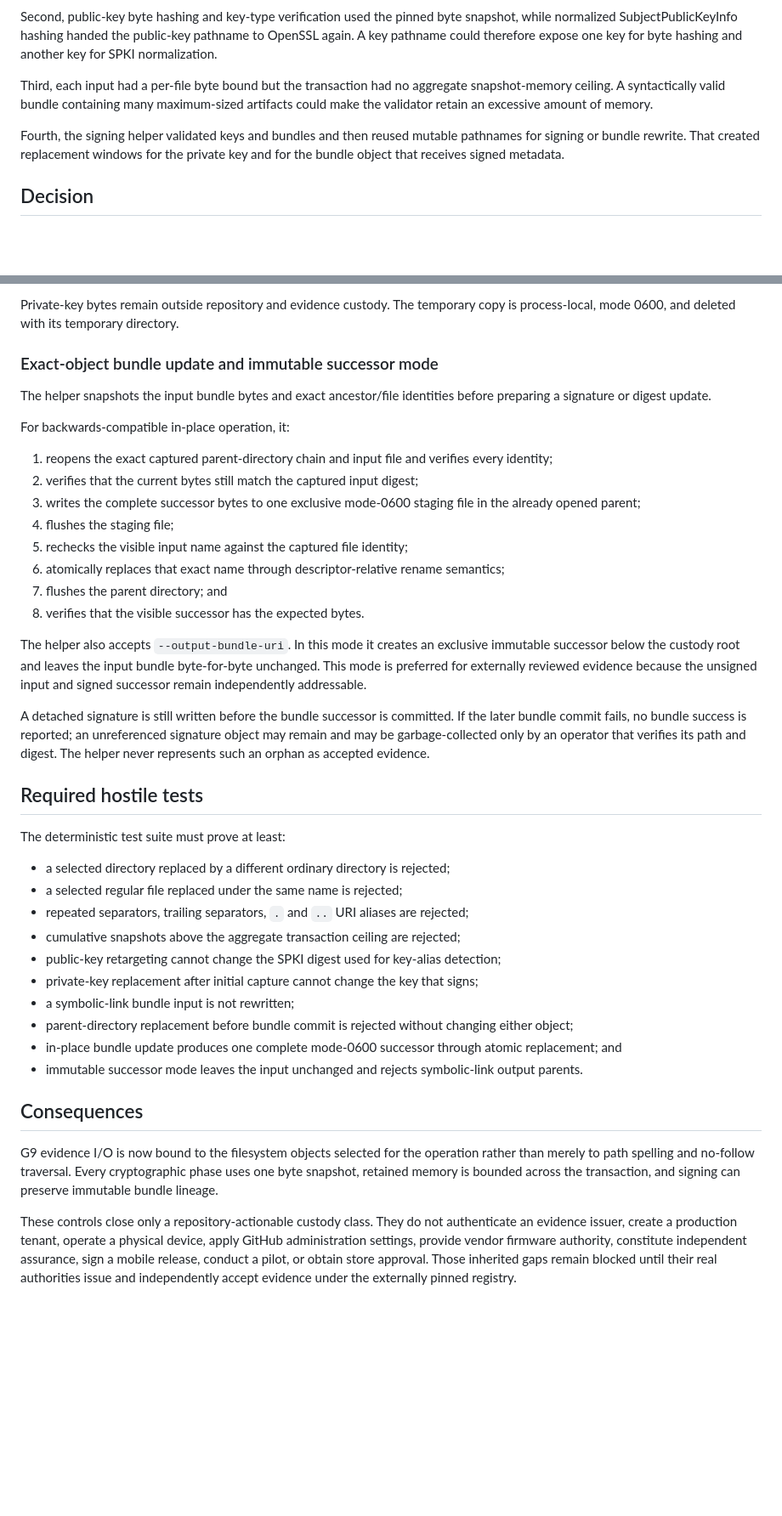
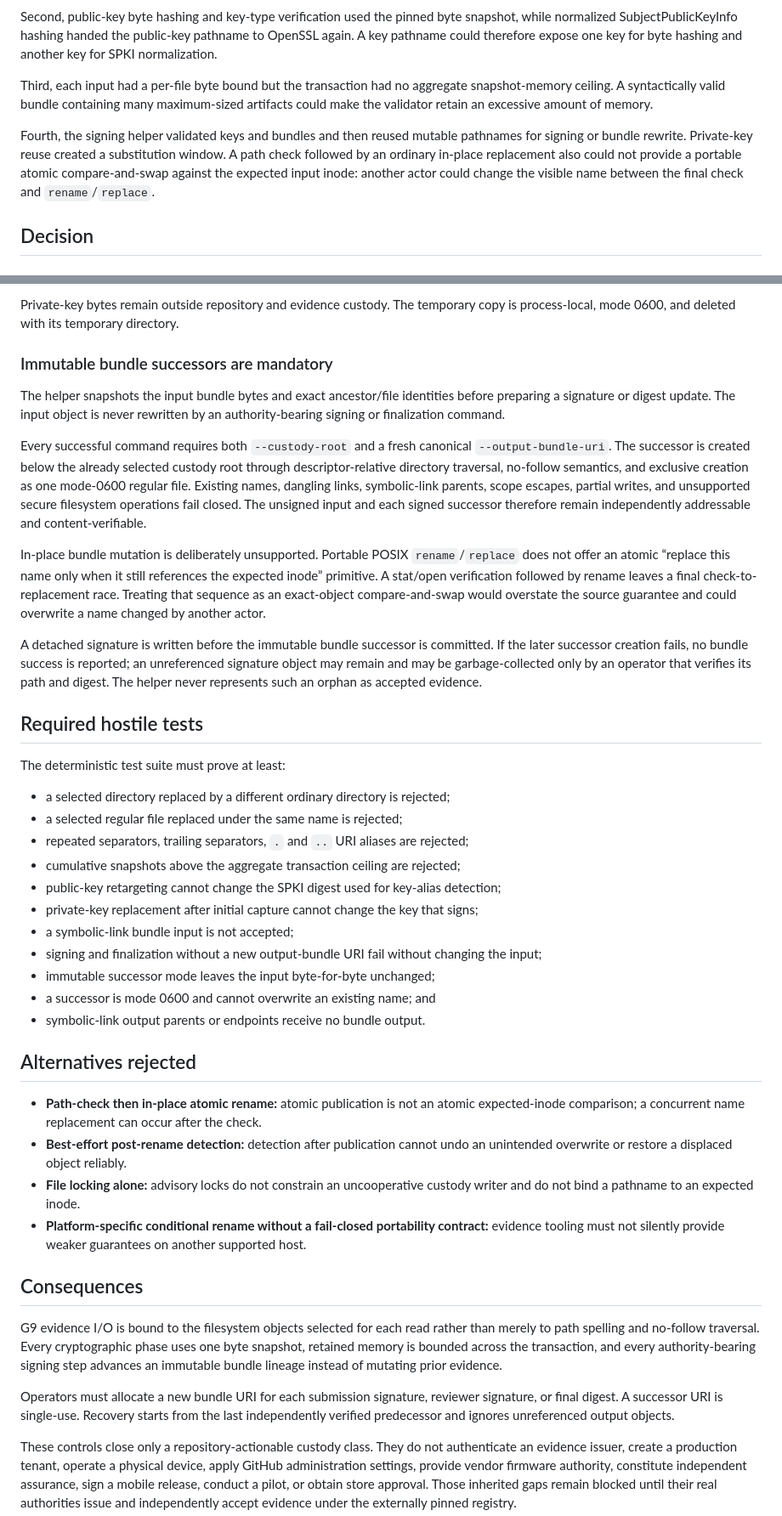
Before and after one commit to TrillionniumFoundation/hepta-glasses, a Markdown page: docs/adr/ADR-0007-evidence-object-identity-and-bounded-custody.md, 2 parts joined by grey strips. Shown at 85% size. Drawn GitHub-style; blank space fills up the shorter version.

Commit message:
docs(g9): make immutable bundle successors normative

```diff
--- a/docs/adr/ADR-0007-evidence-object-identity-and-bounded-custody.md
+++ b/docs/adr/ADR-0007-evidence-object-identity-and-bounded-custody.md
@@ -15,7 +15,7 @@ Second, public-key byte hashing and key-type verification used the pinned byte s
 
 Third, each input had a per-file byte bound but the transaction had no aggregate snapshot-memory ceiling. A syntactically valid bundle containing many maximum-sized artifacts could make the validator retain an excessive amount of memory.
 
-Fourth, the signing helper validated keys and bundles and then reused mutable pathnames for signing or bundle rewrite. That created replacement windows for the private key and for the bundle object that receives signed metadata.
+Fourth, the signing helper validated keys and bundles and then reused mutable pathnames for signing or bundle rewrite. Private-key reuse created a substitution window. A path check followed by an ordinary in-place replacement also could not provide a portable atomic compare-and-swap against the expected input inode: another actor could change the visible name between the final check and `rename`/`replace`.
 
 ## Decision
 
@@ -52,24 +52,15 @@ The signing helper reads the private key once through a stable bounded descripto
 
 Private-key bytes remain outside repository and evidence custody. The temporary copy is process-local, mode 0600, and deleted with its temporary directory.
 
-### Exact-object bundle update and immutable successor mode
+### Immutable bundle successors are mandatory
 
-The helper snapshots the input bundle bytes and exact ancestor/file identities before preparing a signature or digest update.
+The helper snapshots the input bundle bytes and exact ancestor/file identities before preparing a signature or digest update. The input object is never rewritten by an authority-bearing signing or finalization command.
 
-For backwards-compatible in-place operation, it:
+Every successful command requires both `--custody-root` and a fresh canonical `--output-bundle-uri`. The successor is created below the already selected custody root through descriptor-relative directory traversal, no-follow semantics, and exclusive creation as one mode-0600 regular file. Existing names, dangling links, symbolic-link parents, scope escapes, partial writes, and unsupported secure filesystem operations fail closed. The unsigned input and each signed successor therefore remain independently addressable and content-verifiable.
 
-1. reopens the exact captured parent-directory chain and input file and verifies every identity;
-2. verifies that the current bytes still match the captured input digest;
-3. writes the complete successor bytes to one exclusive mode-0600 staging file in the already opened parent;
-4. flushes the staging file;
-5. rechecks the visible input name against the captured file identity;
-6. atomically replaces that exact name through descriptor-relative rename semantics;
-7. flushes the parent directory; and
-8. verifies that the visible successor has the expected bytes.
+In-place bundle mutation is deliberately unsupported. Portable POSIX `rename`/`replace` does not offer an atomic “replace this name only when it still references the expected inode” primitive. A stat/open verification followed by rename leaves a final check-to-replacement race. Treating that sequence as an exact-object compare-and-swap would overstate the source guarantee and could overwrite a name changed by another actor.
 
-The helper also accepts `--output-bundle-uri`. In this mode it creates an exclusive immutable successor below the custody root and leaves the input bundle byte-for-byte unchanged. This mode is preferred for externally reviewed evidence because the unsigned input and signed successor remain independently addressable.
-
-A detached signature is still written before the bundle successor is committed. If the later bundle commit fails, no bundle success is reported; an unreferenced signature object may remain and may be garbage-collected only by an operator that verifies its path and digest. The helper never represents such an orphan as accepted evidence.
+A detached signature is written before the immutable bundle successor is committed. If the later successor creation fails, no bundle success is reported; an unreferenced signature object may remain and may be garbage-collected only by an operator that verifies its path and digest. The helper never represents such an orphan as accepted evidence.
 
 ## Required hostile tests
 
@@ -81,13 +72,23 @@ The deterministic test suite must prove at least:
 - cumulative snapshots above the aggregate transaction ceiling are rejected;
 - public-key retargeting cannot change the SPKI digest used for key-alias detection;
 - private-key replacement after initial capture cannot change the key that signs;
-- a symbolic-link bundle input is not rewritten;
-- parent-directory replacement before bundle commit is rejected without changing either object;
-- in-place bundle update produces one complete mode-0600 successor through atomic replacement; and
-- immutable successor mode leaves the input unchanged and rejects symbolic-link output parents.
+- a symbolic-link bundle input is not accepted;
+- signing and finalization without a new output-bundle URI fail without changing the input;
+- immutable successor mode leaves the input byte-for-byte unchanged;
+- a successor is mode 0600 and cannot overwrite an existing name; and
+- symbolic-link output parents or endpoints receive no bundle output.
+
+## Alternatives rejected
+
+- **Path-check then in-place atomic rename:** atomic publication is not an atomic expected-inode comparison; a concurrent name replacement can occur after the check.
+- **Best-effort post-rename detection:** detection after publication cannot undo an unintended overwrite or restore a displaced object reliably.
+- **File locking alone:** advisory locks do not constrain an uncooperative custody writer and do not bind a pathname to an expected inode.
+- **Platform-specific conditional rename without a fail-closed portability contract:** evidence tooling must not silently provide weaker guarantees on another supported host.
 
 ## Consequences
 
-G9 evidence I/O is now bound to the filesystem objects selected for the operation rather than merely to path spelling and no-follow traversal. Every cryptographic phase uses one byte snapshot, retained memory is bounded across the transaction, and signing can preserve immutable bundle lineage.
+G9 evidence I/O is bound to the filesystem objects selected for each read rather than merely to path spelling and no-follow traversal. Every cryptographic phase uses one byte snapshot, retained memory is bounded across the transaction, and every authority-bearing signing step advances an immutable bundle lineage instead of mutating prior evidence.
+
+Operators must allocate a new bundle URI for each submission signature, reviewer signature, or final digest. A successor URI is single-use. Recovery starts from the last independently verified predecessor and ignores unreferenced output objects.
 
 These controls close only a repository-actionable custody class. They do not authenticate an evidence issuer, create a production tenant, operate a physical device, apply GitHub administration settings, provide vendor firmware authority, constitute independent assurance, sign a mobile release, conduct a pilot, or obtain store approval. Those inherited gaps remain blocked until their real authorities issue and independently accept evidence under the externally pinned registry.
```
